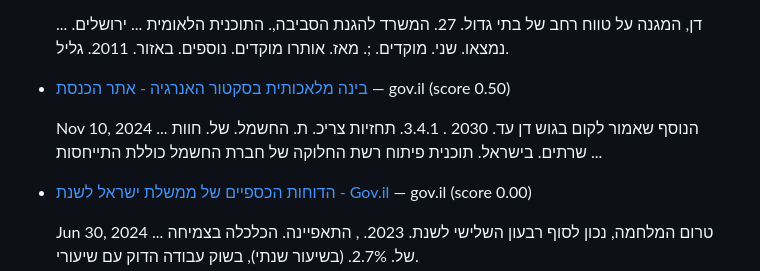
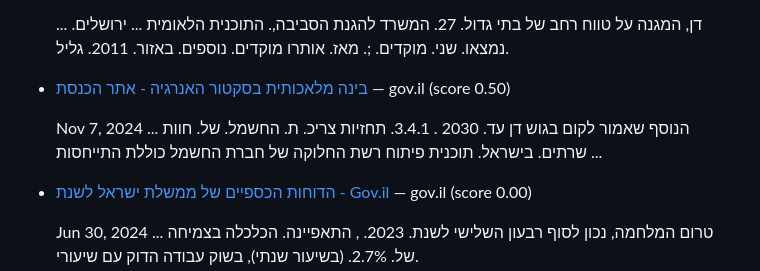
Before and after one commit to idanpeled1/job_hunter_app, a Markdown page: daily_jobs.md, the part around one of its changes. Rendered like a GitHub page.

Commit message:
Update daily jobs digest

```diff
--- a/daily_jobs.md
+++ b/daily_jobs.md
@@ -36,5 +36,5 @@
 
-  Nov 10, 2024 ... הנוסף שאמור לקום בגוש דן עד. 2030 . 3.4.1. תחזיות צריכ. ת. החשמל. של. חוות שרתים. בישראל. תוכנית פיתוח רשת החלוקה של חברת החשמל כוללת התייחסות ...
+  Nov 7, 2024 ... הנוסף שאמור לקום בגוש דן עד. 2030 . 3.4.1. תחזיות צריכ. ת. החשמל. של. חוות שרתים. בישראל. תוכנית פיתוח רשת החלוקה של חברת החשמל כוללת התייחסות ...
 
 * [הדוחות הכספיים של ממשלת ישראל לשנת - Gov.il](https://www.gov.il/BlobFolder/dynamiccollectorresultitem/financial-reports-2023/he/financial-reports_financial-reports-2023-UnAccessibleFile.pdf) — gov.il (score 0.00)
 
```
Also changed, not shown: other parts of daily_jobs.md (+1 -1 lines).
